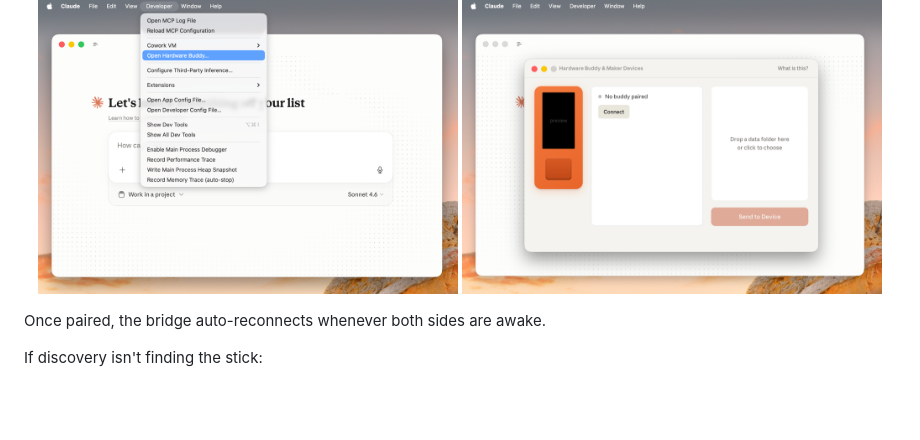
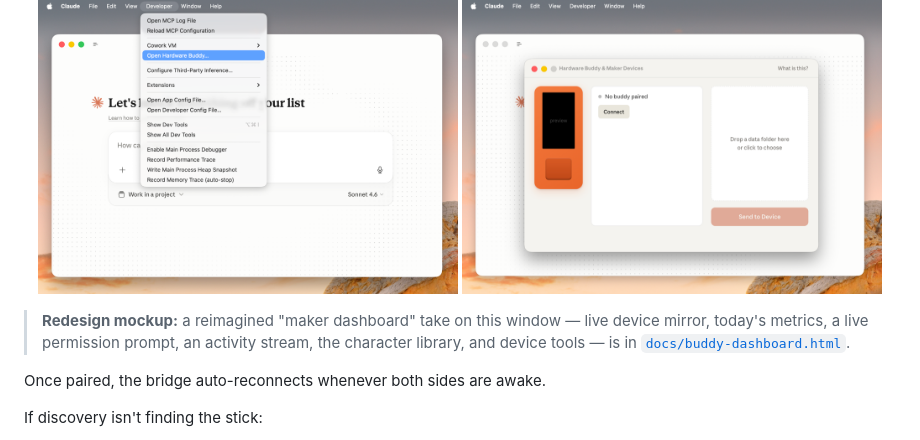
Before and after one commit to MichaelAdamGroberman/claude-dev-hardware, a Markdown page: README.md, the part around the change. GitHub-like rendering; blank space fills up the shorter version.

Commit message:
docs: link the redesigned Hardware Buddy dashboard mockup

```diff
--- a/README.md
+++ b/README.md
@@ -147,6 +147,11 @@ first connect; grant it.
   <img src="docs/hardware-buddy-window.png" alt="Hardware Buddy window with Connect button and folder drop target" width="420">
 </p>
 
+> **Redesign mockup:** a reimagined "maker dashboard" take on this window —
+> live device mirror, today's metrics, a live permission prompt, an activity
+> stream, the character library, and device tools — is in
+> [`docs/buddy-dashboard.html`](docs/buddy-dashboard.html).
+
 Once paired, the bridge auto-reconnects whenever both sides are awake.
 
 If discovery isn't finding the stick:
```
